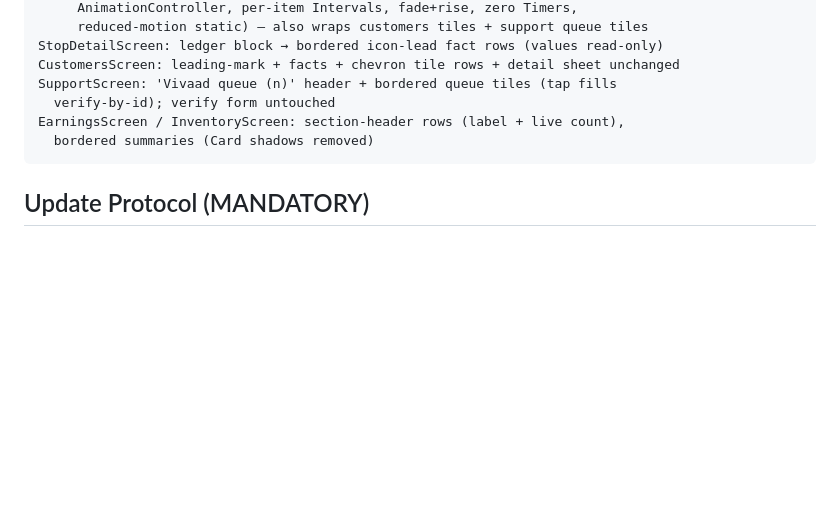
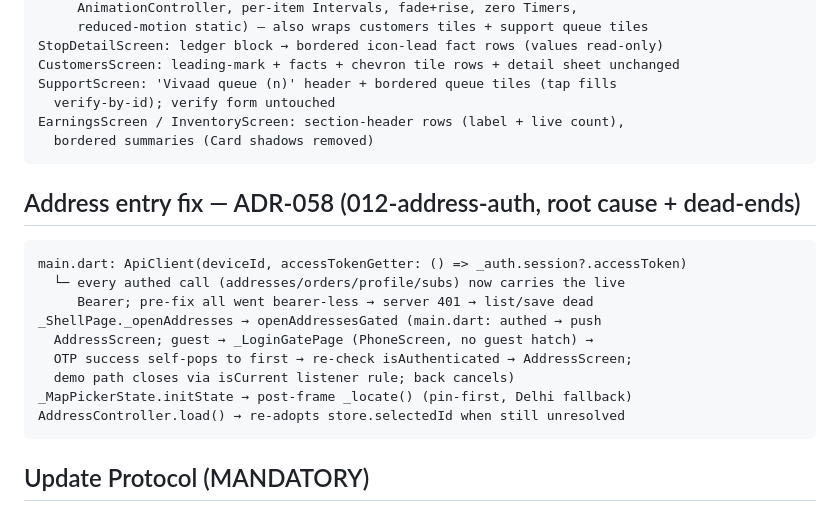
Before and after one commit to aadityathakur452007/water, a Markdown page: context/flow.md, the part around one of its changes. Rendered like a GitHub page; blank space fills up the shorter version.

````diff
--- a/context/flow.md
+++ b/context/flow.md
@@ -462,6 +461,20 @@ EarningsScreen / InventoryScreen: section-header rows (label + live count),
   bordered summaries (Card shadows removed)
 ```
 
+## Address entry fix — ADR-058 (012-address-auth, root cause + dead-ends)
+
+```
+main.dart: ApiClient(deviceId, accessTokenGetter: () => _auth.session?.accessToken)
+  └─ every authed call (addresses/orders/profile/subs) now carries the live
+     Bearer; pre-fix all went bearer-less → server 401 → list/save dead
+_ShellPage._openAddresses → openAddressesGated (main.dart: authed → push
+  AddressScreen; guest → _LoginGatePage (PhoneScreen, no guest hatch) →
+  OTP success self-pops to first → re-check isAuthenticated → AddressScreen;
+  demo path closes via isCurrent listener rule; back cancels)
+_MapPickerState.initState → post-frame _locate() (pin-first, Delhi fallback)
+AddressController.load() → re-adopts store.selectedId when still unresolved
+```
+
 ## Update Protocol (MANDATORY)
 
 Update this file when any of the following change:
````
Also changed, not shown: other parts of context/flow.md (+0 -1 lines), context/decision.md (+11 -0 lines), context/progress-tracker.md (+3 -1 lines).
